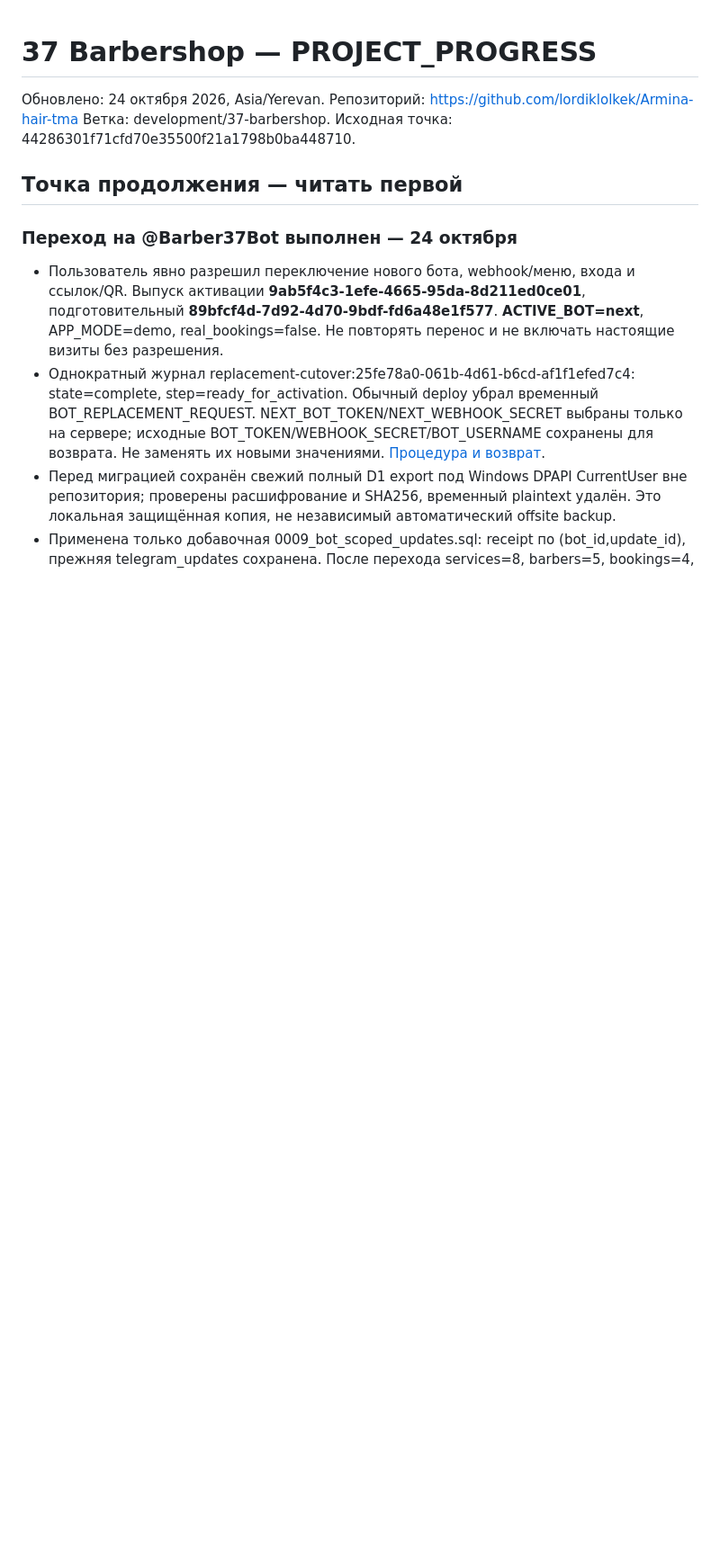
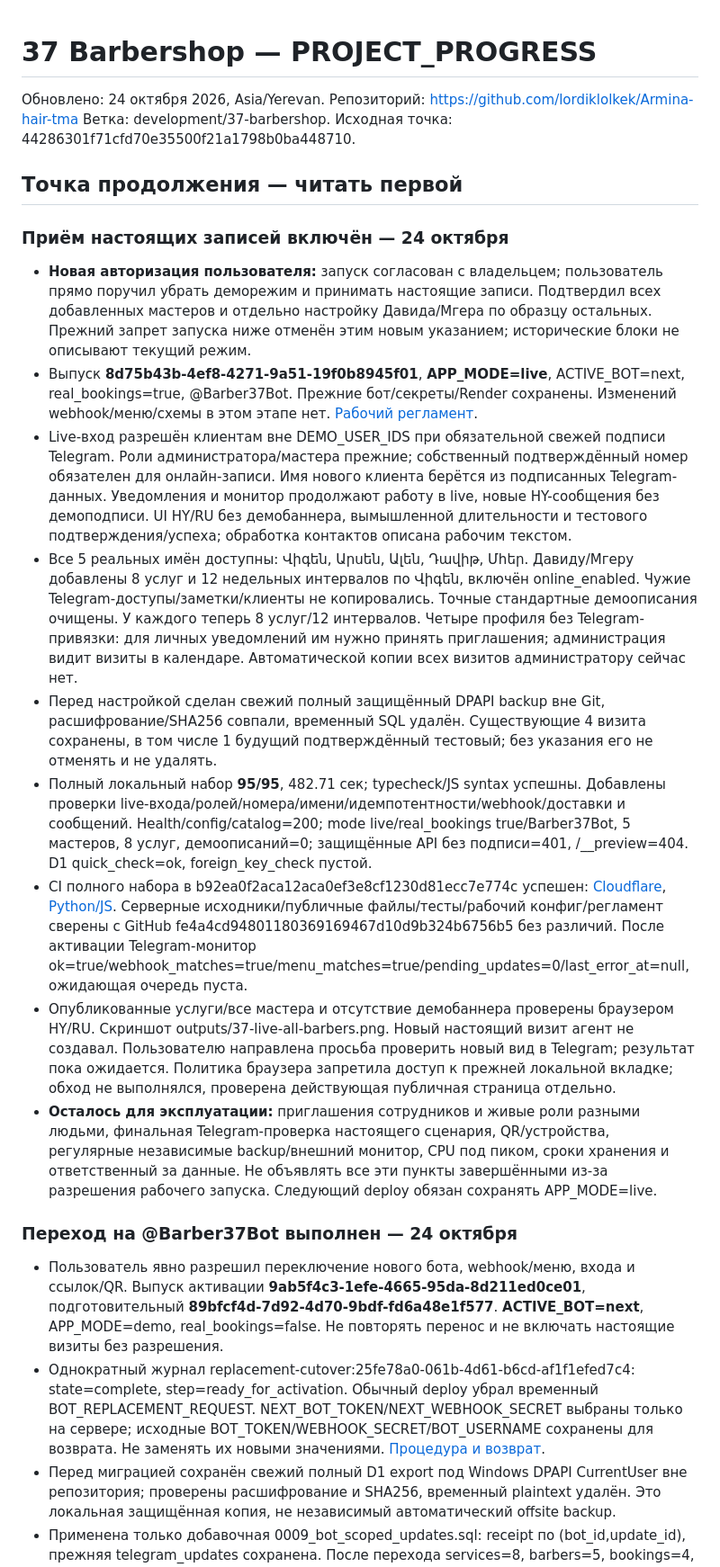
Before and after one commit to lordiklolkek/Armina-hair-tma, a Markdown page: PROJECT_PROGRESS.md, the part around the change. Shown at 90% size. GitHub-like rendering; blank space fills up the shorter version.

Commit message:
docs: checkpoint approved live launch and five barbers

```diff
--- a/PROJECT_PROGRESS.md
+++ b/PROJECT_PROGRESS.md
@@ -5,6 +5,18 @@
 Ветка: development/37-barbershop. Исходная точка: 44286301f71cfd70e35500f21a1798b0ba448710.
 
 ## Точка продолжения — читать первой
+
+### Приём настоящих записей включён — 24 октября
+
+- **Новая авторизация пользователя:** запуск согласован с владельцем; пользователь прямо поручил убрать деморежим и принимать настоящие записи. Подтвердил всех добавленных мастеров и отдельно настройку Давида/Мгера по образцу остальных. Прежний запрет запуска ниже отменён этим новым указанием; исторические блоки не описывают текущий режим.
+- Выпуск **8d75b43b-4ef8-4271-9a51-19f0b8945f01**, **APP_MODE=live**, ACTIVE_BOT=next, real_bookings=true, @Barber37Bot. Прежние бот/секреты/Render сохранены. Изменений webhook/меню/схемы в этом этапе нет. [Рабочий регламент](cloudflare/LIVE_LAUNCH.md).
+- Live-вход разрешён клиентам вне DEMO_USER_IDS при обязательной свежей подписи Telegram. Роли администратора/мастера прежние; собственный подтверждённый номер обязателен для онлайн-записи. Имя нового клиента берётся из подписанных Telegram-данных. Уведомления и монитор продолжают работу в live, новые HY-сообщения без демоподписи. UI HY/RU без демобаннера, вымышленной длительности и тестового подтверждения/успеха; обработка контактов описана рабочим текстом.
+- Все 5 реальных имён доступны: Վիգեն, Արսեն, Ալեն, Դավիթ, Մհեր. Давиду/Мгеру добавлены 8 услуг и 12 недельных интервалов по Վիգեն, включён online_enabled. Чужие Telegram-доступы/заметки/клиенты не копировались. Точные стандартные демоописания очищены. У каждого теперь 8 услуг/12 интервалов. Четыре профиля без Telegram-привязки: для личных уведомлений им нужно принять приглашения; администрация видит визиты в календаре. Автоматической копии всех визитов администратору сейчас нет.
+- Перед настройкой сделан свежий полный защищённый DPAPI backup вне Git, расшифрование/SHA256 совпали, временный SQL удалён. Существующие 4 визита сохранены, в том числе 1 будущий подтверждённый тестовый; без указания его не отменять и не удалять.
+- Полный локальный набор **95/95**, 482.71 сек; typecheck/JS syntax успешны. Добавлены проверки live-входа/ролей/номера/имени/идемпотентности/webhook/доставки и сообщений. Health/config/catalog=200; mode live/real_bookings true/Barber37Bot, 5 мастеров, 8 услуг, демоописаний=0; защищённые API без подписи=401, /__preview=404. D1 quick_check=ok, foreign_key_check пустой.
+- CI полного набора в b92ea0f2aca12aca0ef3e8cf1230d81ecc7e774c успешен: [Cloudflare](https://github.com/lordiklolkek/Armina-hair-tma/actions/runs/39871040019), [Python/JS](https://github.com/lordiklolkek/Armina-hair-tma/actions/runs/39871040038). Серверные исходники/публичные файлы/тесты/рабочий конфиг/регламент сверены с GitHub fe4a4cd94801180369169467d10d9b324b6756b5 без различий. После активации Telegram-монитор ok=true/webhook_matches=true/menu_matches=true/pending_updates=0/last_error_at=null, ожидающая очередь пуста.
+- Опубликованные услуги/все мастера и отсутствие демобаннера проверены браузером HY/RU. Скриншот outputs/37-live-all-barbers.png. Новый настоящий визит агент не создавал. Пользователю направлена просьба проверить новый вид в Telegram; результат пока ожидается. Политика браузера запретила доступ к прежней локальной вкладке; обход не выполнялся, проверена действующая публичная страница отдельно.
+- **Осталось для эксплуатации:** приглашения сотрудников и живые роли разными людьми, финальная Telegram-проверка настоящего сценария, QR/устройства, регулярные независимые backup/внешний монитор, CPU под пиком, сроки хранения и ответственный за данные. Не объявлять все эти пункты завершёнными из-за разрешения рабочего запуска. Следующий deploy обязан сохранять APP_MODE=live.
 
 ### Переход на @Barber37Bot выполнен — 24 октября
 
```
